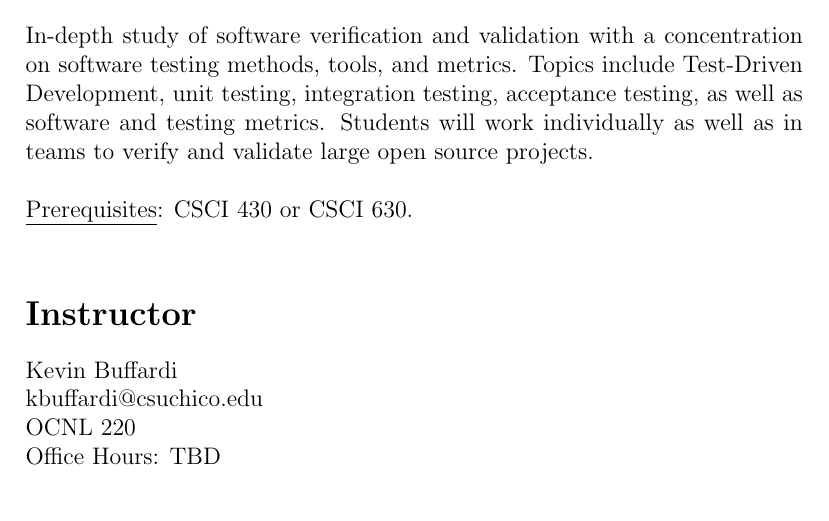
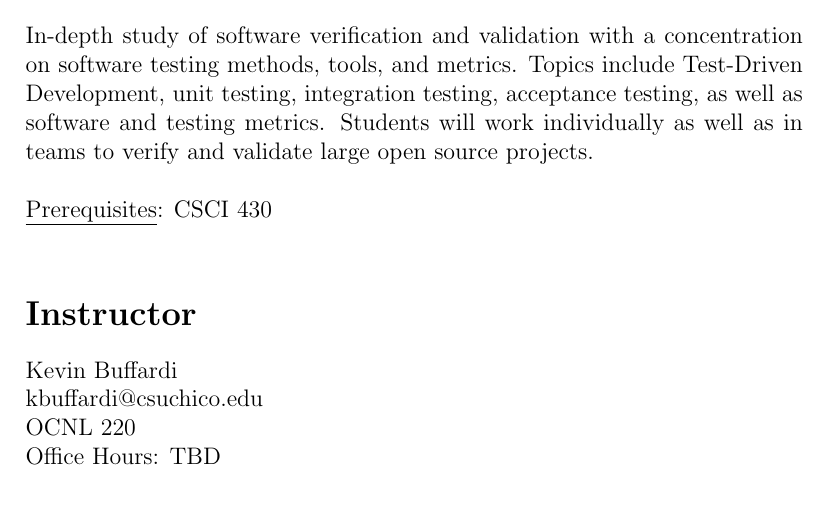
Before and after one commit to CSUChicoSoftwareEngineering/Curriculum, a LaTeX document (Syllabus-CSCI530-SoftwareTestingQualityAssurance.tex): part of page 1 of 5, cut so that both start at the same text. Compiled offline with pdfLaTeX.

Commit message:
Removed 630 as 530 prereq

```diff
--- a/Syllabus-CSCI530-SoftwareTestingQualityAssurance.tex
+++ b/Syllabus-CSCI530-SoftwareTestingQualityAssurance.tex
@@ -15,7 +15,7 @@
   In-depth study of software verification and validation with a concentration on software testing methods, tools, and metrics. Topics include Test-Driven Development, unit testing, integration testing, acceptance testing, as well as software and testing metrics. Students will work individually as well as in teams to verify and validate large open source projects.
   \newline
   \newline
-  \underline{Prerequisites}: CSCI 430 or CSCI 630. \\
+  \underline{Prerequisites}: CSCI 430 \\
 
   \section*{Instructor}
   \noindent
```
Also changed, not shown: Syllabus-CSCI530-SoftwareTestingQualityAssurance.pdf.
